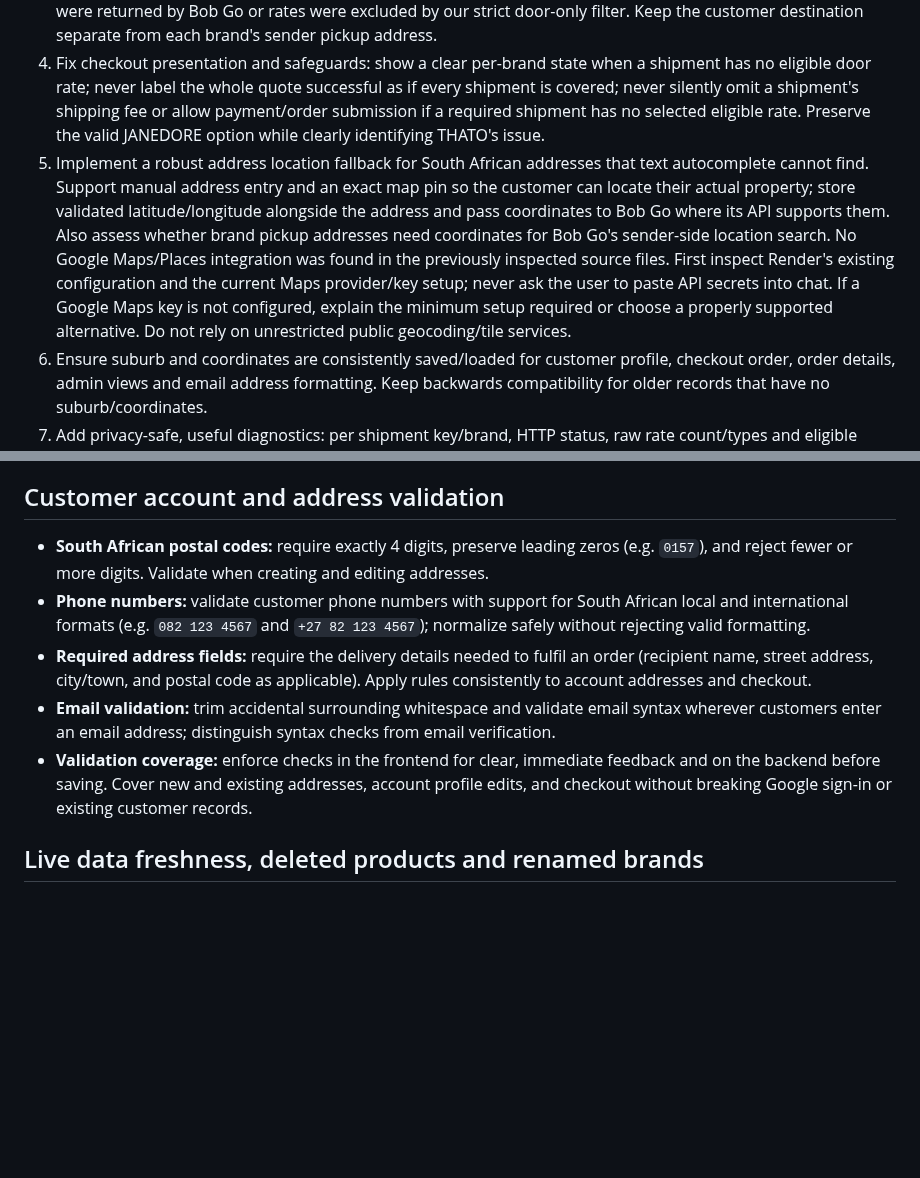
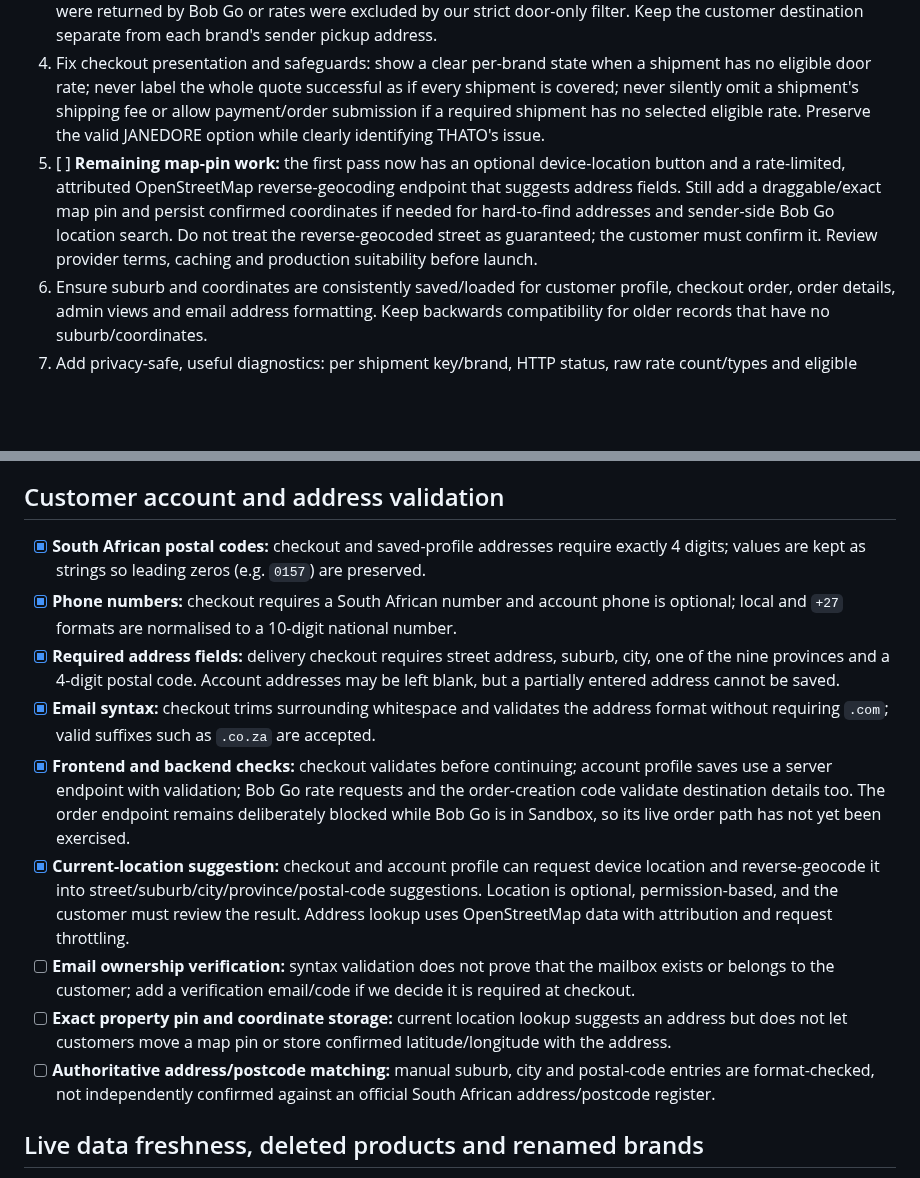
Before and after one commit to Pmalapile07/Janedore, a Markdown page: TODO.md, 2 parts joined by grey strips. Rendered like a GitHub page; blank space fills up the shorter version.

Commit message:
Mark implemented address validation and location lookup tasks

```diff
--- a/TODO.md
+++ b/TODO.md
@@ -29,7 +29,7 @@ Do this before picking up any other TODO. Read the existing implementation and r
 2. Inspect THATO's saved private pickup/warehouse address and warehouse grouping logic. Confirm the Naboomspruit address is complete and is the intended sender address. Verify product parcel dimensions/weight and any Bob Go account service-area/rate configuration relevant to that route.
 3. Inspect the raw Bob Go response for THATO and compare it with JANEDORE's response. Explain whether no rates were returned by Bob Go or rates were excluded by our strict door-only filter. Keep the customer destination separate from each brand's sender pickup address.
 4. Fix checkout presentation and safeguards: show a clear per-brand state when a shipment has no eligible door rate; never label the whole quote successful as if every shipment is covered; never silently omit a shipment's shipping fee or allow payment/order submission if a required shipment has no selected eligible rate. Preserve the valid JANEDORE option while clearly identifying THATO's issue.
-5. Implement a robust address location fallback for South African addresses that text autocomplete cannot find. Support manual address entry and an exact map pin so the customer can locate their actual property; store validated latitude/longitude alongside the address and pass coordinates to Bob Go where its API supports them. Also assess whether brand pickup addresses need coordinates for Bob Go's sender-side location search. No Google Maps/Places integration was found in the previously inspected source files. First inspect Render's existing configuration and the current Maps provider/key setup; never ask the user to paste API secrets into chat. If a Google Maps key is not configured, explain the minimum setup required or choose a properly supported alternative. Do not rely on unrestricted public geocoding/tile services.
+5. [ ] **Remaining map-pin work:** the first pass now has an optional device-location button and a rate-limited, attributed OpenStreetMap reverse-geocoding endpoint that suggests address fields. Still add a draggable/exact map pin and persist confirmed coordinates if needed for hard-to-find addresses and sender-side Bob Go location search. Do not treat the reverse-geocoded street as guaranteed; the customer must confirm it. Review provider terms, caching and production suitability before launch.
 6. Ensure suburb and coordinates are consistently saved/loaded for customer profile, checkout order, order details, admin views and email address formatting. Keep backwards compatibility for older records that have no suburb/coordinates.
 7. Add privacy-safe, useful diagnostics: per shipment key/brand, HTTP status, raw rate count/types and eligible door-option count. Do not log full customer addresses, names, phone numbers, email addresses, auth tokens or API keys.
 8. Test with at least two brands and different sender addresses, including THATO/Naboomspruit and JANEDORE; test an address that text search cannot find but can be pinned manually; test a missing suburb; test iOS autofill; test zero raw rates, non-door-only rates, one brand with no rates and all brands with rates. Verify that checkout cannot proceed unless every shipment has a valid selected service and the combined amount is correct.
@@ -107,11 +107,15 @@ Do this before picking up any other TODO. Read the existing implementation and r
 - **Product ⋯ > Show preview:** open the product's page inside the website editor (admin > Online Store), the way Shopify's Show preview does.
 
 ## Customer account and address validation
-- **South African postal codes:** require exactly 4 digits, preserve leading zeros (e.g. `0157`), and reject fewer or more digits. Validate when creating and editing addresses.
-- **Phone numbers:** validate customer phone numbers with support for South African local and international formats (e.g. `082 123 4567` and `+27 82 123 4567`); normalize safely without rejecting valid formatting.
-- **Required address fields:** require the delivery details needed to fulfil an order (recipient name, street address, city/town, and postal code as applicable). Apply rules consistently to account addresses and checkout.
-- **Email validation:** trim accidental surrounding whitespace and validate email syntax wherever customers enter an email address; distinguish syntax checks from email verification.
-- **Validation coverage:** enforce checks in the frontend for clear, immediate feedback and on the backend before saving. Cover new and existing addresses, account profile edits, and checkout without breaking Google sign-in or existing customer records.
+- [x] **South African postal codes:** checkout and saved-profile addresses require exactly 4 digits; values are kept as strings so leading zeros (e.g. `0157`) are preserved.
+- [x] **Phone numbers:** checkout requires a South African number and account phone is optional; local and `+27` formats are normalised to a 10-digit national number.
+- [x] **Required address fields:** delivery checkout requires street address, suburb, city, one of the nine provinces and a 4-digit postal code. Account addresses may be left blank, but a partially entered address cannot be saved.
+- [x] **Email syntax:** checkout trims surrounding whitespace and validates the address format without requiring `.com`; valid suffixes such as `.co.za` are accepted.
+- [x] **Frontend and backend checks:** checkout validates before continuing; account profile saves use a server endpoint with validation; Bob Go rate requests and the order-creation code validate destination details too. The order endpoint remains deliberately blocked while Bob Go is in Sandbox, so its live order path has not yet been exercised.
+- [x] **Current-location suggestion:** checkout and account profile can request device location and reverse-geocode it into street/suburb/city/province/postal-code suggestions. Location is optional, permission-based, and the customer must review the result. Address lookup uses OpenStreetMap data with attribution and request throttling.
+- [ ] **Email ownership verification:** syntax validation does not prove that the mailbox exists or belongs to the customer; add a verification email/code if we decide it is required at checkout.
+- [ ] **Exact property pin and coordinate storage:** current location lookup suggests an address but does not let customers move a map pin or store confirmed latitude/longitude with the address.
+- [ ] **Authoritative address/postcode matching:** manual suburb, city and postal-code entries are format-checked, not independently confirmed against an official South African address/postcode register.
 
 ## Live data freshness, deleted products and renamed brands
 - **Deleted products remain visible to customers (critical):** A product deleted in Admin still appeared on the public website and could be added to the cart, with the customer able to proceed toward checkout. Trace the full product lifecycle across Firebase/database reads, frontend state, browser storage, service workers/CDN/browser caches (if applicable), product detail pages, collection/homepage cards, cart and checkout. Identify the actual cause rather than applying a cosmetic workaround.
```
Also changed, not shown: other parts of TODO.md (+8 -8 lines).
